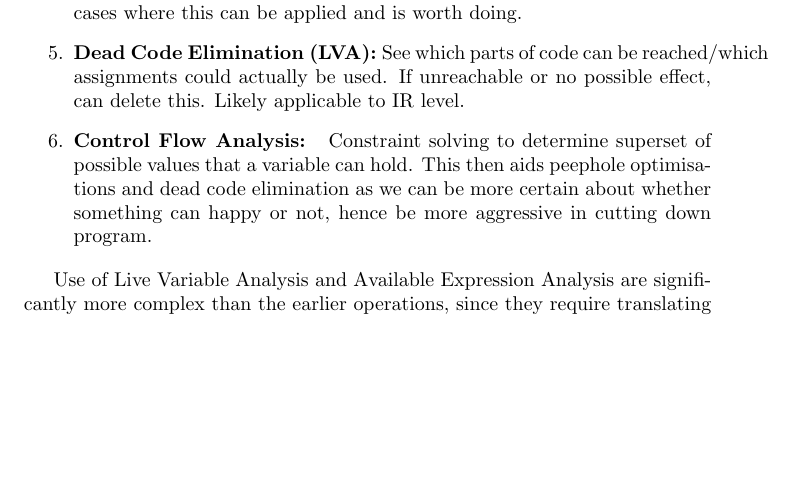
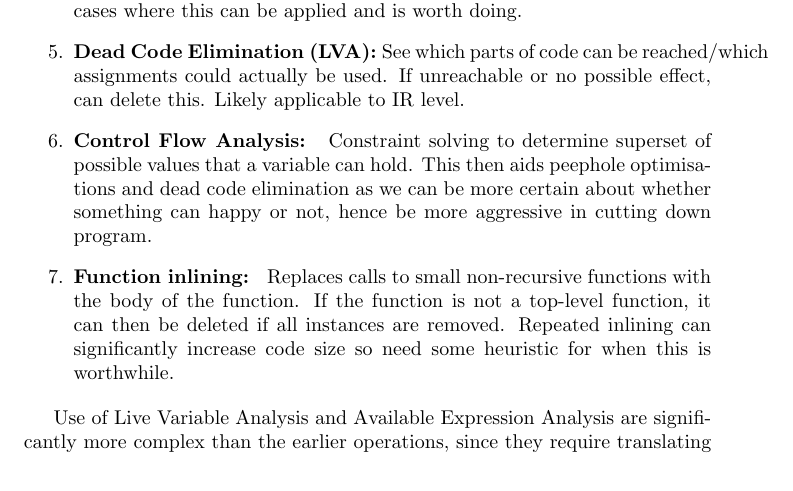
Before and after one commit to DougBoyle/Wasm-of-ocaml, a LaTeX document (Docs/optimisations.tex): part of page 1 of 2, cut so that both start at the same text, the shorter picture padded with empty space. Compiled offline with pdfLaTeX.

Commit message:
#2 Add function inlining

```diff
--- a/Docs/optimisations.tex
+++ b/Docs/optimisations.tex
@@ -28,6 +28,7 @@ List of optimisations with details about them and how they will be priorities:
 
 \item \textbf{Control Flow Analysis: } Constraint solving to determine superset of possible values that a variable can hold. This then aids peephole optimisations and dead code elimination as we can be more certain about whether something can happy or not, hence be more aggressive in cutting down program.
 
+\item \textbf{Function inlining: } Replaces calls to small non-recursive functions with the body of the function. If the function is not a top-level function, it can then be deleted if all instances are removed. Repeated inlining can significantly increase code size so need some heuristic for when this is worthwhile.
 \end{enumerate}
 
 Use of Live Variable Analysis and Available Expression Analysis are significantly more complex than the earlier operations, since they require translating the list of instructions to a graph where nodes have edges indicating possible control flow paths. Datastructure for this and correctly traversing it will likely take substantial time so probably don't implement them first, but a basic implementation and small optimisations because of it (e.g. removing clearly useless assignments) would be interesting and probably doable. CSE also requires heuristics for when to apply it.
```
